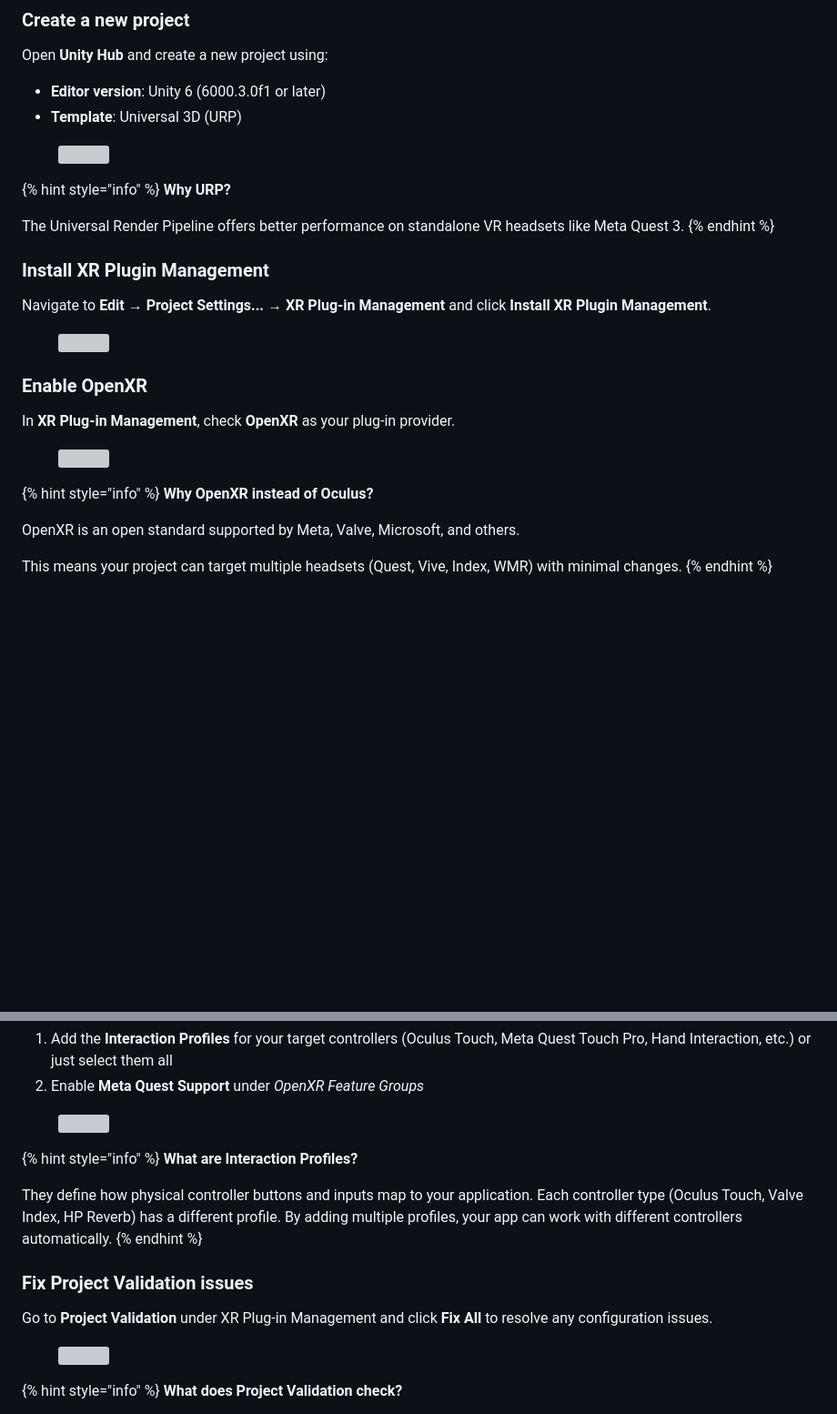
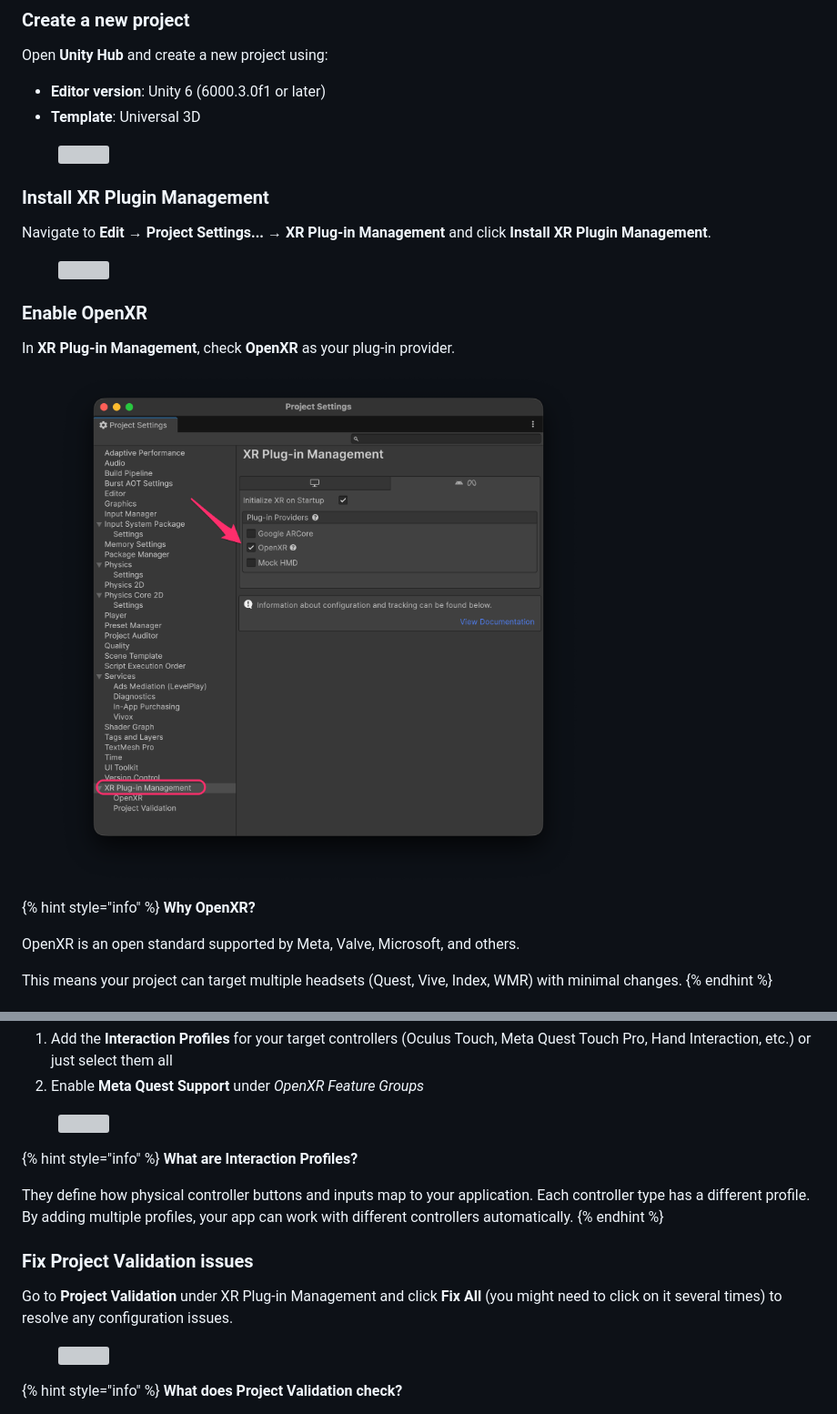
Before and after one commit to JuanIzquierdoDomenech/rva_gitbook_virtual_reality_xrinteractiontoolkit, a Markdown page: project-setup.md, 2 parts joined by grey strips. Shown at 91% size. Drawn GitHub-style; pictures changed too: .gitbook/assets/openxr_active_new.png (added); blank space fills up the shorter version; grey boxes are pictures that could not be loaded.

Commit message:
GITBOOK-33: No subject

```diff
--- a/project-setup.md
+++ b/project-setup.md
@@ -11,15 +11,9 @@ description: >-
 Open **Unity Hub** and create a new project using:
 
 * **Editor version**: Unity 6 (6000.3.0f1 or later)
-* **Template**: Universal 3D (URP)
+* **Template**: Universal 3D
 
 <figure><img src=".gitbook/assets/01_creating_project.png" alt=""><figcaption></figcaption></figure>
-
-{% hint style="info" %}
-**Why URP?**&#x20;
-
-The Universal Render Pipeline offers better performance on standalone VR headsets like Meta Quest 3.
-{% endhint %}
 
 ### Install XR Plugin Management
 
@@ -31,10 +25,10 @@ Navigate to **Edit → Project Settings... → XR Plug-in Management** and click
 
 In **XR Plug-in Management**, check **OpenXR** as your plug-in provider.
 
-<figure><img src=".gitbook/assets/03_activate_openxr.png" alt=""><figcaption></figcaption></figure>
+<figure><img src=".gitbook/assets/openxr_active_new.png" alt=""><figcaption></figcaption></figure>
 
 {% hint style="info" %}
-**Why OpenXR instead of Oculus?**&#x20;
+**Why OpenXR?**&#x20;
 
 OpenXR is an open standard supported by Meta, Valve, Microsoft, and others.&#x20;
 
@@ -53,12 +47,12 @@ Select the **Android tab** in XR Plug-in Management, then go to **OpenXR** setti
 {% hint style="info" %}
 **What are Interaction Profiles?**
 
-They define how physical controller buttons and inputs map to your application. Each controller type (Oculus Touch, Valve Index, HP Reverb) has a different profile. By adding multiple profiles, your app can work with different controllers automatically.
+They define how physical controller buttons and inputs map to your application. Each controller type has a different profile. By adding multiple profiles, your app can work with different controllers automatically.
 {% endhint %}
 
 ### Fix Project Validation issues
 
-Go to **Project Validation** under XR Plug-in Management and click **Fix All** to resolve any configuration issues.
+Go to **Project Validation** under XR Plug-in Management and click **Fix All** (you might need to click on it several times) to resolve any configuration issues.
 
 <figure><img src=".gitbook/assets/05_fix_all.png" alt=""><figcaption></figcaption></figure>
 
```
Also changed, not shown: 360o-videos.md (+2 -2 lines).
